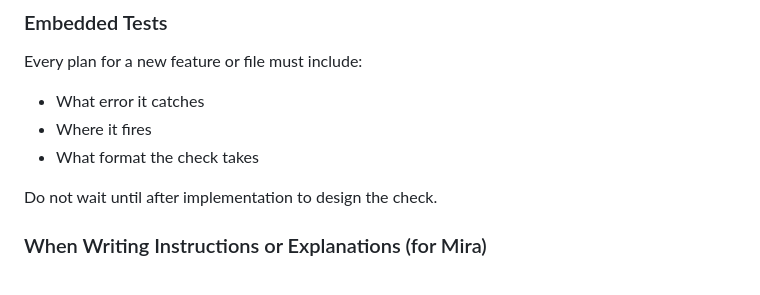
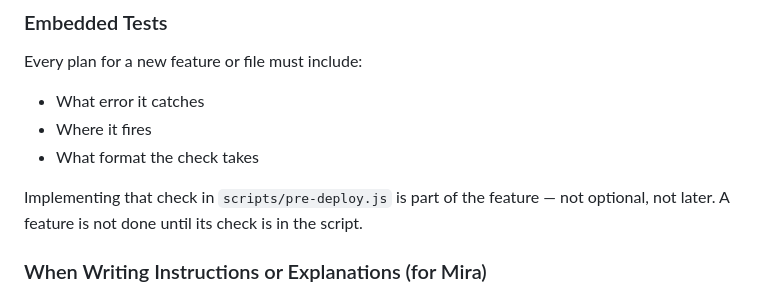
Before and after one commit to OutsideDan/SendIt, a Markdown page: CLAUDE.md, the part around the change. Rendered like a GitHub page.

Commit message:
Tighten embedded test rule — checks must land in pre-deploy.js
Co-Authored-By: Claude Sonnet 4.6 <noreply@anthropic.com>

```diff
--- a/CLAUDE.md
+++ b/CLAUDE.md
@@ -74,7 +74,7 @@ Every plan for a new feature or file must include:
 - Where it fires
 - What format the check takes
 
-Do not wait until after implementation to design the check.
+Implementing that check in `scripts/pre-deploy.js` is part of the feature — not optional, not later. A feature is not done until its check is in the script.
 
 ### When Writing Instructions or Explanations (for Mira)
 - Avoid assumed technical knowledge
```
